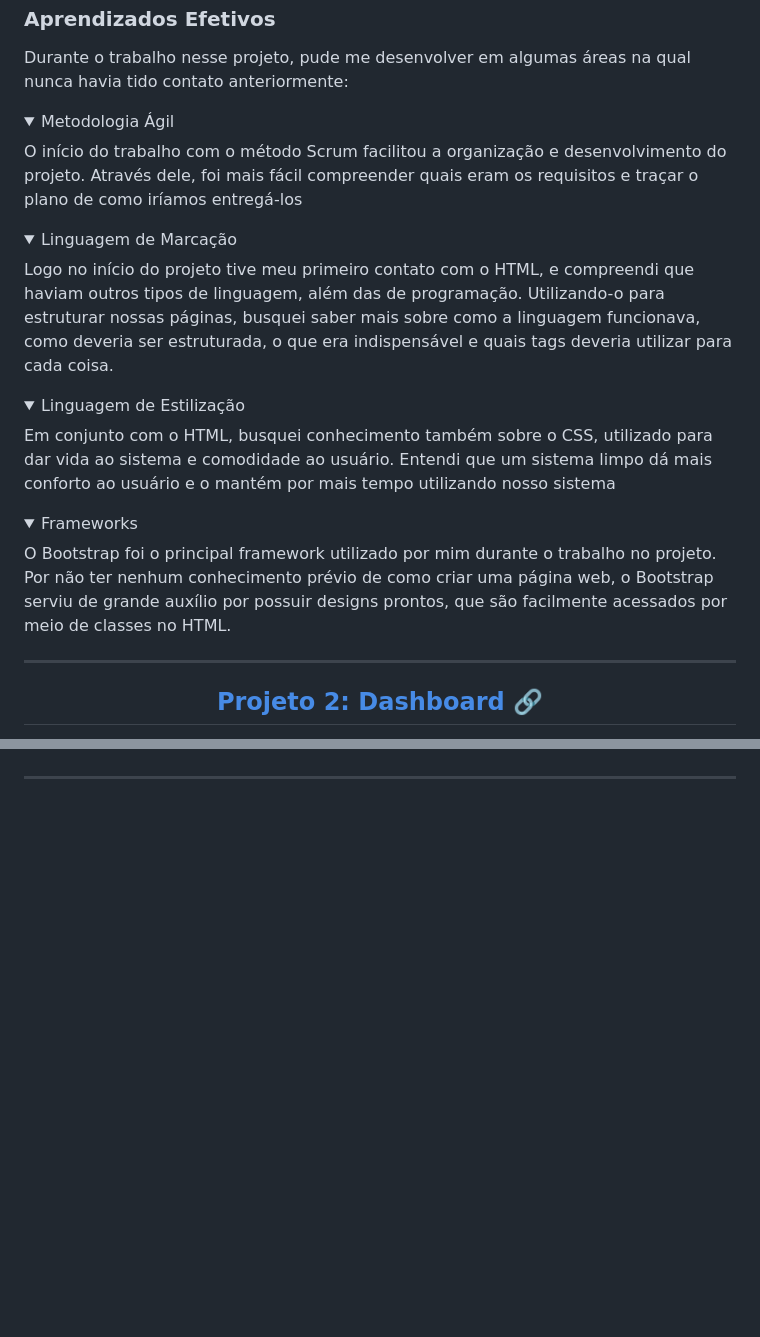
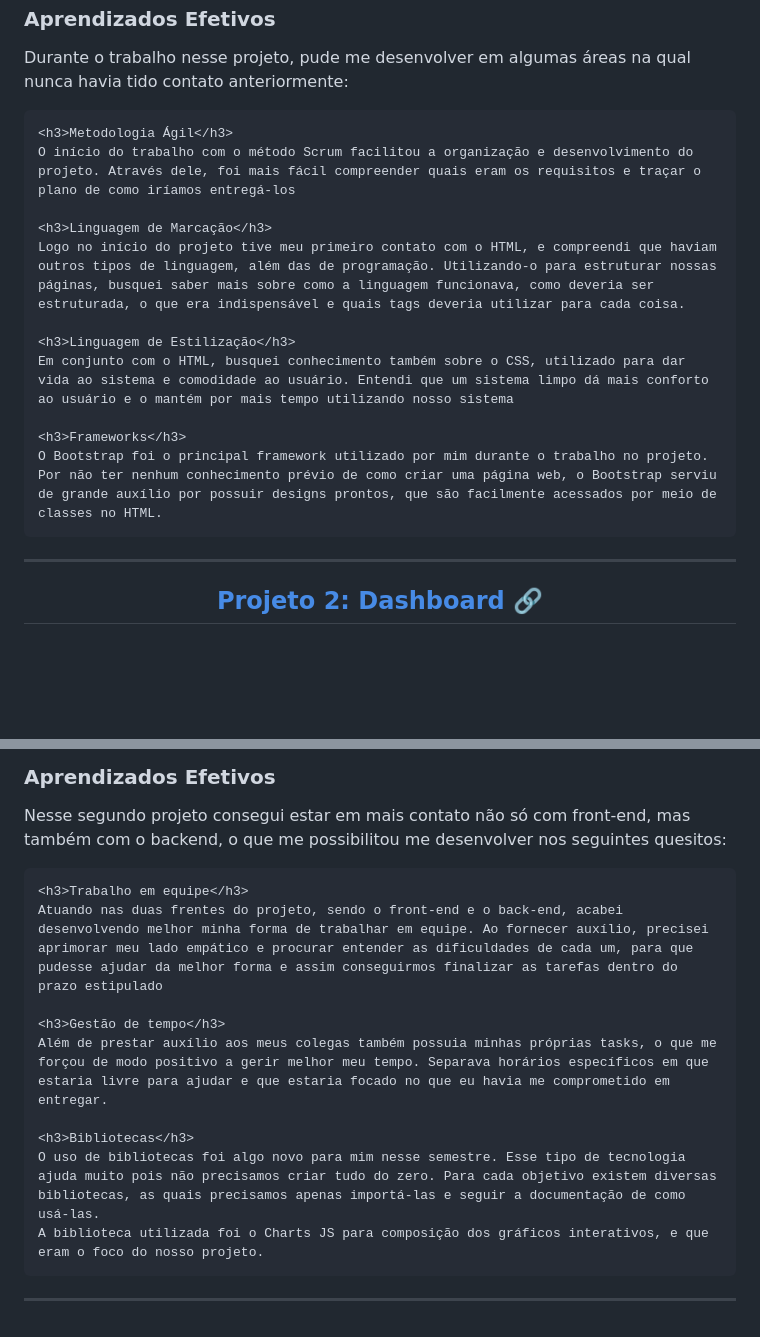
Before and after one commit to mvarocha/Bertoti, a Markdown page: metodologia da pesquisa cientifico tecnologica/readme.md, 2 parts joined by grey strips. Drawn GitHub-style; folded sections open; blank space fills up the shorter version.

```diff
--- a/metodologia da pesquisa cientifico tecnologica/readme.md
+++ b/metodologia da pesquisa cientifico tecnologica/readme.md
@@ -69,25 +69,18 @@ Iniciei o projeto focado na parte do front-end, onde participei ativamente na el
 <h3><b> Aprendizados Efetivos </b></h3>
 
 Durante o trabalho nesse projeto, pude me desenvolver em algumas áreas na qual nunca havia tido contato anteriormente:
-<details>
-<summary>Metodologia Ágil</summary>
-O início do trabalho com o método Scrum facilitou a organização e desenvolvimento do projeto. Através dele, foi mais fácil compreender quais eram os requisitos e traçar o plano de como iríamos entregá-los
-</details>
 
-<details>
-<summary>Linguagem de Marcação</summary>
-Logo no início do projeto tive meu primeiro contato com o HTML, e compreendi que haviam outros tipos de linguagem, além das de programação. Utilizando-o para estruturar nossas páginas, busquei saber mais sobre como a linguagem funcionava, como deveria ser estruturada, o que era indispensável e quais tags deveria utilizar para cada coisa.
-</details>
+    <h3>Metodologia Ágil</h3>
+    O início do trabalho com o método Scrum facilitou a organização e desenvolvimento do projeto. Através dele, foi mais fácil compreender quais eram os requisitos e traçar o plano de como iríamos entregá-los
 
-<details>
-<summary>Linguagem de Estilização</summary>
-Em conjunto com o HTML, busquei conhecimento também sobre o CSS, utilizado para dar vida ao sistema e comodidade ao usuário. Entendi que um sistema limpo dá mais conforto ao usuário e o mantém por mais tempo utilizando nosso sistema
-</details>
+    <h3>Linguagem de Marcação</h3>
+    Logo no início do projeto tive meu primeiro contato com o HTML, e compreendi que haviam outros tipos de linguagem, além das de programação. Utilizando-o para estruturar nossas páginas, busquei saber mais sobre como a linguagem funcionava, como deveria ser estruturada, o que era indispensável e quais tags deveria utilizar para cada coisa.
 
-<details>
-<summary>Frameworks</summary>
-O Bootstrap foi o principal framework utilizado por mim durante o trabalho no projeto. Por não ter nenhum conhecimento prévio de como criar uma página web, o Bootstrap serviu de grande auxílio por possuir designs prontos, que são facilmente acessados por meio de classes no HTML.
-</details>
+    <h3>Linguagem de Estilização</h3>
+    Em conjunto com o HTML, busquei conhecimento também sobre o CSS, utilizado para dar vida ao sistema e comodidade ao usuário. Entendi que um sistema limpo dá mais conforto ao usuário e o mantém por mais tempo utilizando nosso sistema
+
+    <h3>Frameworks</h3>
+    O Bootstrap foi o principal framework utilizado por mim durante o trabalho no projeto. Por não ter nenhum conhecimento prévio de como criar uma página web, o Bootstrap serviu de grande auxílio por possuir designs prontos, que são facilmente acessados por meio de classes no HTML.
 
 ---
 
@@ -152,2 +179,16 @@ A biblioteca utilizada foi o Charts JS para composição dos gráficos interativ
+<h3><b> Aprendizados Efetivos </b></h3>
+
+Nesse segundo projeto consegui estar em mais contato não só com front-end, mas também com o backend, o que me possibilitou me desenvolver nos seguintes quesitos:
+
+    <h3>Trabalho em equipe</h3>
+    Atuando nas duas frentes do projeto, sendo o front-end e o back-end, acabei desenvolvendo melhor minha forma de trabalhar em equipe. Ao fornecer auxílio, precisei aprimorar meu lado empático e procurar entender as dificuldades de cada um, para que pudesse ajudar da melhor forma e assim conseguirmos finalizar as tarefas dentro do prazo estipulado
+
+    <h3>Gestão de tempo</h3>
+    Além de prestar auxílio aos meus colegas também possuia minhas próprias tasks, o que me forçou de modo positivo a gerir melhor meu tempo. Separava horários específicos em que estaria livre para ajudar e que estaria focado no que eu havia me comprometido em entregar.
+
+    <h3>Bibliotecas</h3>
+    O uso de bibliotecas foi algo novo para mim nesse semestre. Esse tipo de tecnologia ajuda muito pois não precisamos criar tudo do zero. Para cada objetivo existem diversas bibliotecas, as quais precisamos apenas importá-las e seguir a documentação de como usá-las.
+    A biblioteca utilizada foi o Charts JS para composição dos gráficos interativos, e que eram o foco do nosso projeto.
+
 
 ---
```
Also changed, not shown: other parts of metodologia da pesquisa cientifico tecnologica/readme.md (+46 -12 lines), metodologia da pesquisa cientifico tecnologica/images/P3_I3.png (added), 2 other files.
